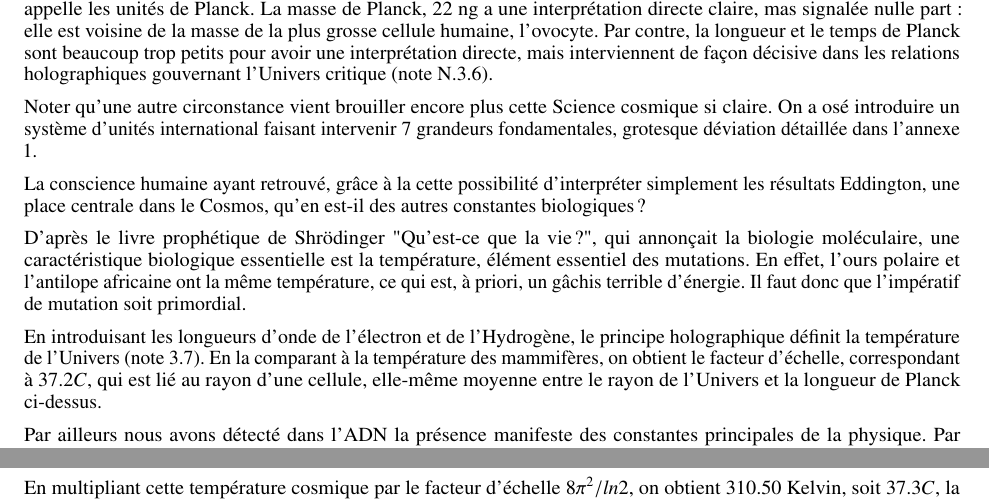
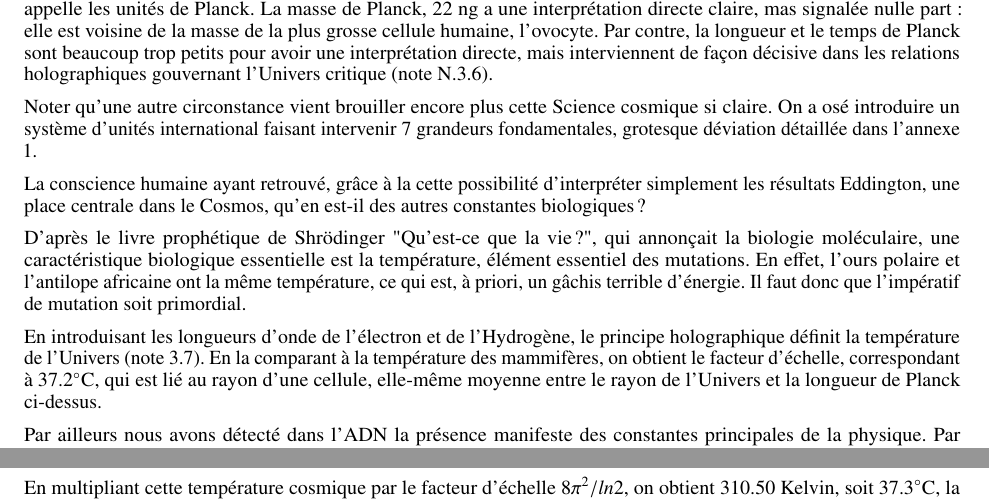
Before and after one commit to hol137/retour-au-cosmos, a LaTeX document (main.tex): two parts of pages 6 and 9 of 15, joined at a grey line, cut so that both start at the same text. Compiled offline with pdfLaTeX.

Commit message:
Update main.tex

```diff
--- a/main.tex
+++ b/main.tex
@@ -256,7 +256,7 @@ La conscience humaine ayant retrouvé, grâce à la cette possibilité d’inter
 
 D'après le livre prophétique de Shrödinger "Qu'est-ce que la vie?", qui annonçait la biologie moléculaire, une caractéristique biologique essentielle est la température, élément essentiel des mutations. En effet, l'ours polaire et l'antilope africaine ont la même température, ce qui est, à priori, un gâchis terrible d'énergie. Il faut donc que l'impératif de mutation soit primordial.
 
-En introduisant les longueurs d'onde de l'électron et de l'Hydrogène, le principe holographique définit la température de l'Univers (note 3.7). En la comparant à la température des mammifères, on obtient le facteur d'échelle, correspondant à $37.2 C$, qui est lié au rayon d'une cellule, elle-même moyenne entre le rayon de l'Univers et la longueur de Planck ci-dessus.
+En introduisant les longueurs d'onde de l'électron et de l'Hydrogène, le principe holographique définit la température de l'Univers (note 3.7). En la comparant à la température des mammifères, on obtient le facteur d'échelle, correspondant à $37.2^{\circ}$C, qui est lié au rayon d'une cellule, elle-même moyenne entre le rayon de l'Univers et la longueur de Planck ci-dessus.
 
     Par ailleurs nous avons détecté dans l'ADN la présence manifeste des constantes principales de la physique. Par exemple la masse moyenne des quatre nucléotides A,T,G,C est voisine de la masse de Fermi, si importante en physique de particules. Les couples AT et GC ayant pratiquement la même masse, la masse du codon complet, comportant 6 nucléotides, est bien définie, et est voisine de 1837 fois la masse d'un atome d'Hydrogène, lui-même 1837 fois la masse d'un électron. Personne n’a signalé ce fait essentiel, car il prouve le caractèe universel de la vie. On voit sur cet exemple combien est néfaste la séparation entre les disciplines, les biologistes n’ayant vu aucun intérêt à considérer la masse atomique des nucléotides.
 
```
Also changed, not shown: main.tex (2 more changed lines).
